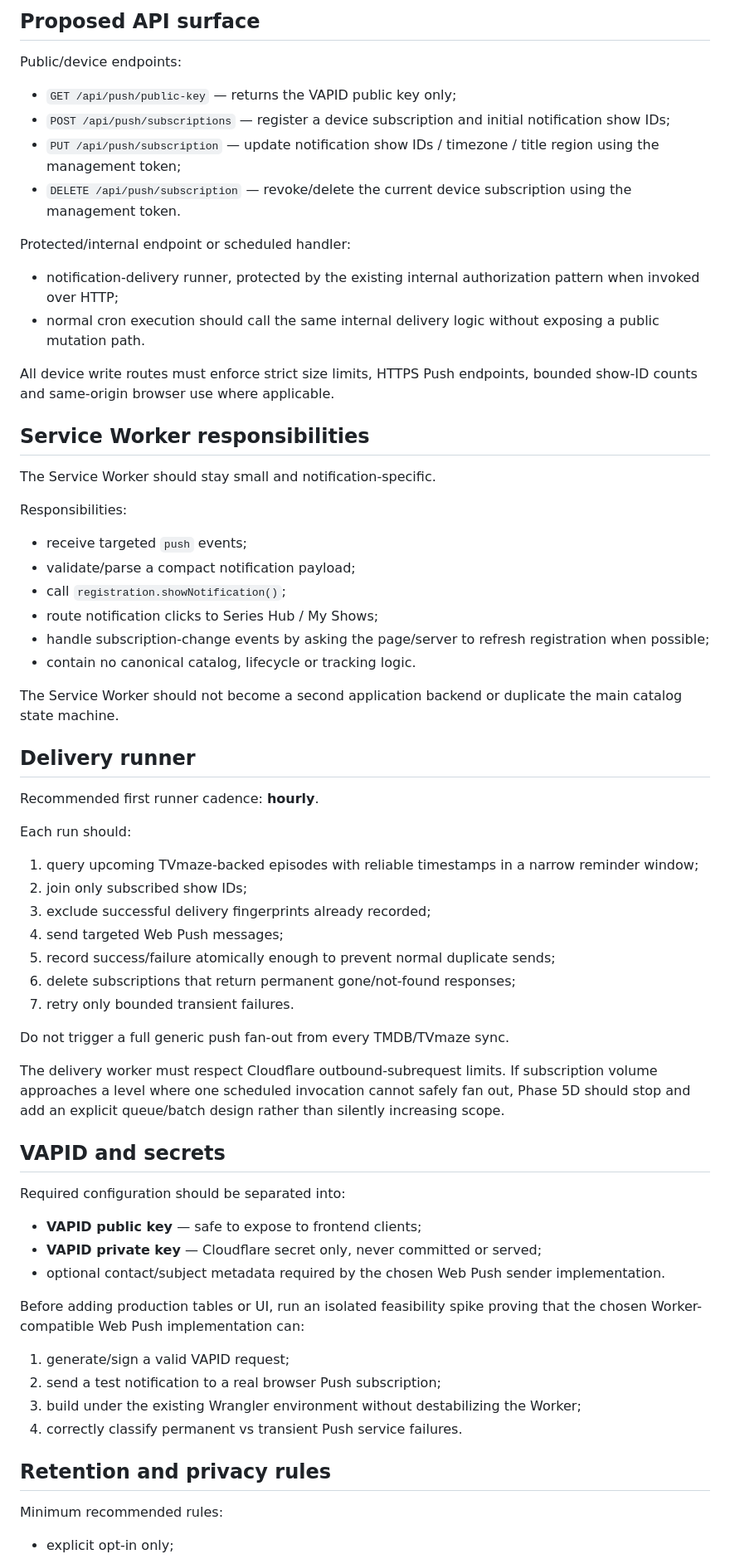
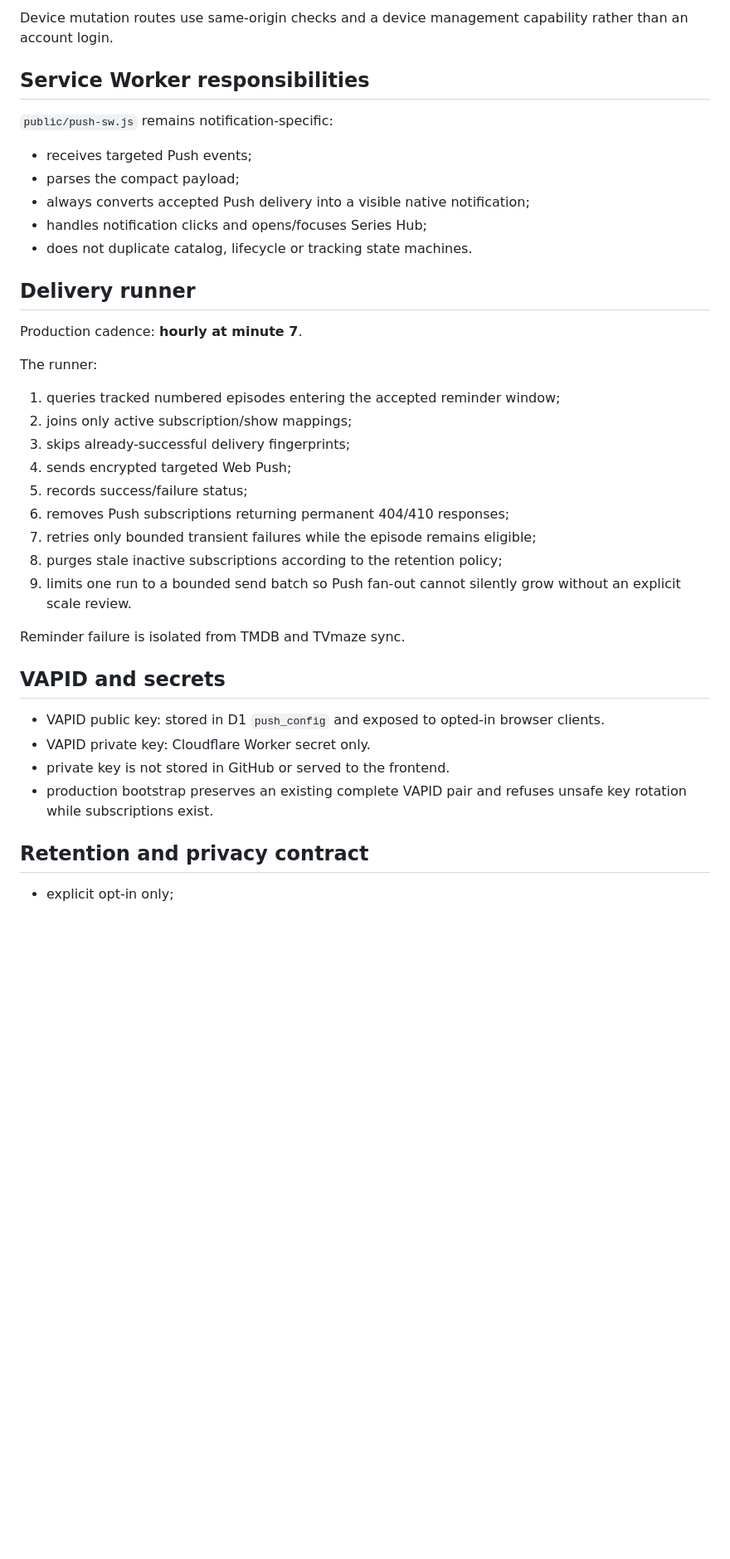
Before and after one commit to MaxYu725/Series-Hub, a Markdown page: docs/PHASE5D_NOTIFICATIONS.md, the part around one of its changes. Shown at 83% size. GitHub-like rendering; blank space fills up the shorter version.

```diff
--- a/docs/PHASE5D_NOTIFICATIONS.md
+++ b/docs/PHASE5D_NOTIFICATIONS.md
@@ -186,70 +109,41 @@ The Push endpoint itself should not be treated as sufficient authorization for m
 
-## Proposed API surface
-
-Public/device endpoints:
-
-- `GET /api/push/public-key` — returns the VAPID public key only;
-- `POST /api/push/subscriptions` — register a device subscription and initial notification show IDs;
-- `PUT /api/push/subscription` — update notification show IDs / timezone / title region using the management token;
-- `DELETE /api/push/subscription` — revoke/delete the current device subscription using the management token.
-
-Protected/internal endpoint or scheduled handler:
-
-- notification-delivery runner, protected by the existing internal authorization pattern when invoked over HTTP;
-- normal cron execution should call the same internal delivery logic without exposing a public mutation path.
-
-All device write routes must enforce strict size limits, HTTPS Push endpoints, bounded show-ID counts and same-origin browser use where applicable.
+Device mutation routes use same-origin checks and a device management capability rather than an account login.
 
 ## Service Worker responsibilities
 
-The Service Worker should stay small and notification-specific.
+`public/push-sw.js` remains notification-specific:
 
-Responsibilities:
-
-- receive targeted `push` events;
-- validate/parse a compact notification payload;
-- call `registration.showNotification()`;
-- route notification clicks to Series Hub / My Shows;
-- handle subscription-change events by asking the page/server to refresh registration when possible;
-- contain no canonical catalog, lifecycle or tracking logic.
-
-The Service Worker should not become a second application backend or duplicate the main catalog state machine.
+- receives targeted Push events;
+- parses the compact payload;
+- always converts accepted Push delivery into a visible native notification;
+- handles notification clicks and opens/focuses Series Hub;
+- does not duplicate catalog, lifecycle or tracking state machines.
 
 ## Delivery runner
 
-Recommended first runner cadence: **hourly**.
+Production cadence: **hourly at minute 7**.
 
-Each run should:
+The runner:
 
-1. query upcoming TVmaze-backed episodes with reliable timestamps in a narrow reminder window;
-2. join only subscribed show IDs;
-3. exclude successful delivery fingerprints already recorded;
-4. send targeted Web Push messages;
-5. record success/failure atomically enough to prevent normal duplicate sends;
-6. delete subscriptions that return permanent gone/not-found responses;
-7. retry only bounded transient failures.
+1. queries tracked numbered episodes entering the accepted reminder window;
+2. joins only active subscription/show mappings;
+3. skips already-successful delivery fingerprints;
+4. sends encrypted targeted Web Push;
+5. records success/failure status;
+6. removes Push subscriptions returning permanent 404/410 responses;
+7. retries only bounded transient failures while the episode remains eligible;
+8. purges stale inactive subscriptions according to the retention policy;
+9. limits one run to a bounded send batch so Push fan-out cannot silently grow without an explicit scale review.
 
-Do not trigger a full generic push fan-out from every TMDB/TVmaze sync.
-
-The delivery worker must respect Cloudflare outbound-subrequest limits. If subscription volume approaches a level where one scheduled invocation cannot safely fan out, Phase 5D should stop and add an explicit queue/batch design rather than silently increasing scope.
+Reminder failure is isolated from TMDB and TVmaze sync.
 
 ## VAPID and secrets
 
-Required configuration should be separated into:
+- VAPID public key: stored in D1 `push_config` and exposed to opted-in browser clients.
+- VAPID private key: Cloudflare Worker secret only.
+- private key is not stored in GitHub or served to the frontend.
+- production bootstrap preserves an existing complete VAPID pair and refuses unsafe key rotation while subscriptions exist.
 
-- **VAPID public key** — safe to expose to frontend clients;
-- **VAPID private key** — Cloudflare secret only, never committed or served;
-- optional contact/subject metadata required by the chosen Web Push sender implementation.
-
-Before adding production tables or UI, run an isolated feasibility spike proving that the chosen Worker-compatible Web Push implementation can:
-
-1. generate/sign a valid VAPID request;
-2. send a test notification to a real browser Push subscription;
-3. build under the existing Wrangler environment without destabilizing the Worker;
-4. correctly classify permanent vs transient Push service failures.
-
-## Retention and privacy rules
-
-Minimum recommended rules:
+## Retention and privacy contract
 
 - explicit opt-in only;
```
Also changed, not shown: other parts of docs/PHASE5D_NOTIFICATIONS.md (+111 -196 lines).
